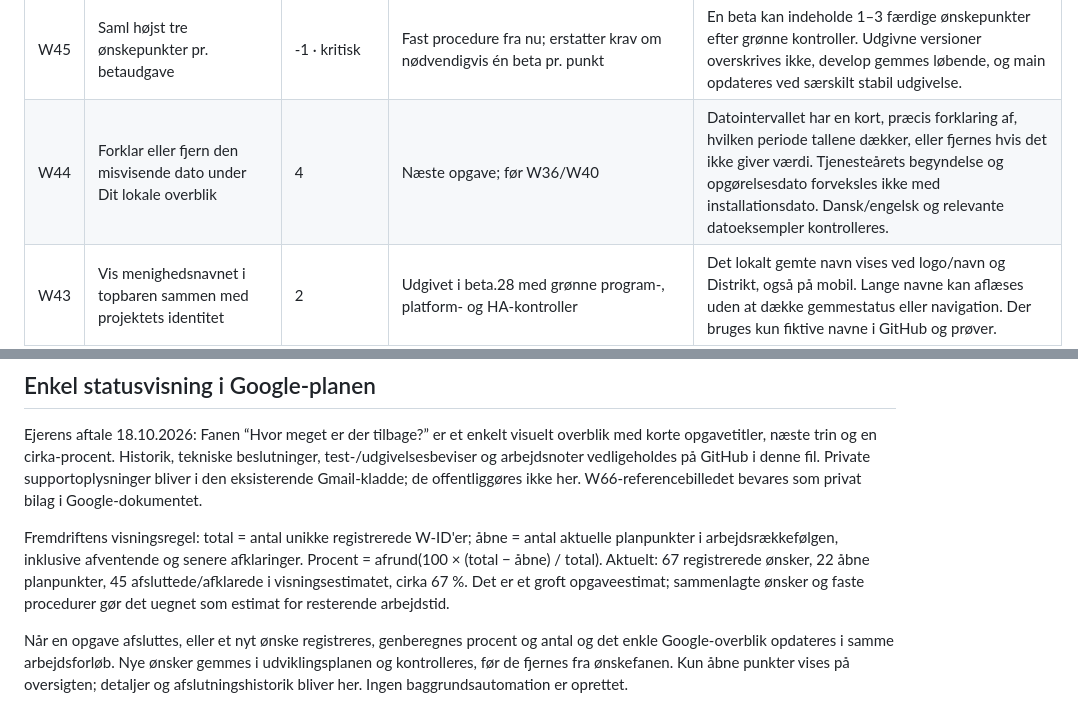
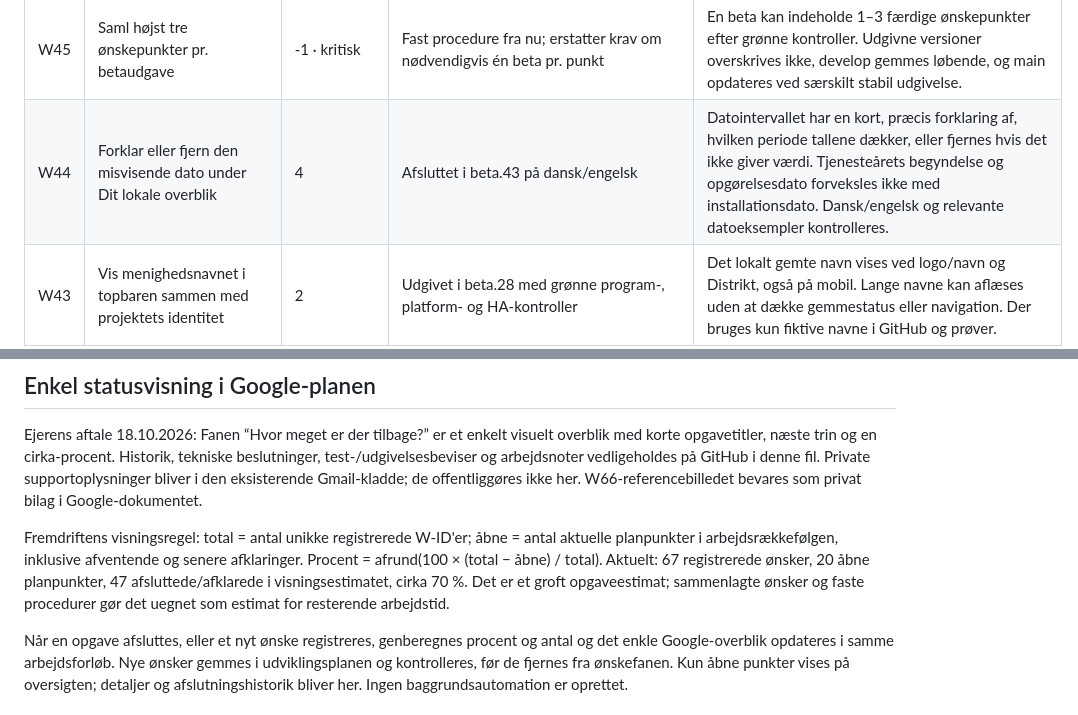
Before and after one commit to Bib007/LTM-Local-Territory-Manager, a Markdown page: OENSKELISTE.md, 2 parts joined by grey strips. Rendered like a GitHub page.

```diff
--- a/OENSKELISTE.md
+++ b/OENSKELISTE.md
@@ -84,7 +82,7 @@ Beta.31 er udgivet og verificeret med kun W49 og W59. W49 bevarer det eksisteren
 | W53 | Tilbagevendende opgaver med ugedag og påmindelse på forsiden | 7 | Afsluttet i beta.36 med grøn program-/browser-/pakke-/platform-/HA-kontrol | Opgaver kan gentages ugentligt på en valgt ugedag. Når dagen er nået, vises en påmindelse på forsiden, som kan håndteres/markeres færdig direkte derfra. Eksempel: flyt gennemgåede kort til kassen og fyld mappen. Næste forekomst og afslutningshistorik håndteres uden at slette opgaven. Afhænger af samlet opgavemodel og påmindelsesvisning. |
 | W54 | Hurtig kortoprettelse med start/slut, antal cifre og valgfrit bogstav | 7 | Afsluttet i beta.33 med grøn program-/browser-/pakke-/platform-/HA-kontrol | Start og slut er inklusive, afklaret af ejeren: 0–300 med fire cifre giver 0000–0300, i alt 301 kort. Tilbyd nuludfyldning/antal cifre og ét valgfrit foranstillet bogstav pr. oprettelse, fx k0–k99 eller b100–b199. Vis forslag og antal før godkendelse, håndtér dubletter og bevar eksisterende kort. |
 | W45 | Saml højst tre ønskepunkter pr. betaudgave | -1 · kritisk | Fast procedure fra nu; erstatter krav om nødvendigvis én beta pr. punkt | En beta kan indeholde 1–3 færdige ønskepunkter efter grønne kontroller. Udgivne versioner overskrives ikke, develop gemmes løbende, og main opdateres ved særskilt stabil udgivelse. |
-| W44 | Forklar eller fjern den misvisende dato under Dit lokale overblik | 4 | Næste opgave; før W36/W40 | Datointervallet har en kort, præcis forklaring af, hvilken periode tallene dækker, eller fjernes hvis det ikke giver værdi. Tjenesteårets begyndelse og opgørelsesdato forveksles ikke med installationsdato. Dansk/engelsk og relevante datoeksempler kontrolleres. |
+| W44 | Forklar eller fjern den misvisende dato under Dit lokale overblik | 4 | Afsluttet i beta.43 på dansk/engelsk | Datointervallet har en kort, præcis forklaring af, hvilken periode tallene dækker, eller fjernes hvis det ikke giver værdi. Tjenesteårets begyndelse og opgørelsesdato forveksles ikke med installationsdato. Dansk/engelsk og relevante datoeksempler kontrolleres. |
 | W43 | Vis menighedsnavnet i topbaren sammen med projektets identitet | 2 | Udgivet i beta.28 med grønne program-, platform- og HA-kontroller | Det lokalt gemte navn vises ved logo/navn og Distrikt, også på mobil. Lange navne kan aflæses uden at dække gemmestatus eller navigation. Der bruges kun fiktive navne i GitHub og prøver. |
 | W42 | Gør opgavelisten kompakt, og tilføj genveje til menighed, mappeminimum, print, Google Drive og første forkynder | 3 | Udgivet i beta.28 med grønne program-, platform- og HA-kontroller | Kompakt sammenklappelig liste med udført/overspringning, genveje til navngivning, mappeminimum, fortrykt papir på begge sider, valgfri Drive-forbindelse og oprettelse af første forkynder. Ingen ny spærring af normal brug eller automatisk deling. |
 | W41 | Forklar cirkelknappen ved noter og opgaver i appen | 3 | Implementeret og prøvet til beta.27 | Synlig forklaring og tooltip fortæller, at cirklen markerer udført, flueben genåbner, og teksten ikke slettes. Tastatur/skærmlæser og dansk/engelsk bevares. |
@@ -477,7 +475,7 @@ W61: En privat Gmail-kladde til GitHub Support er oprettet til ejerens gennemgan
 
 Ejerens aftale 18.10.2026: Fanen “Hvor meget er der tilbage?” er et enkelt visuelt overblik med korte opgavetitler, næste trin og en cirka-procent. Historik, tekniske beslutninger, test-/udgivelsesbeviser og arbejdsnoter vedligeholdes på GitHub i denne fil. Private supportoplysninger bliver i den eksisterende Gmail-kladde; de offentliggøres ikke her. W66-referencebilledet bevares som privat bilag i Google-dokumentet.
 
-Fremdriftens visningsregel: total = antal unikke registrerede W-ID'er; åbne = antal aktuelle planpunkter i arbejdsrækkefølgen, inklusive afventende og senere afklaringer. Procent = afrund(100 × (total − åbne) / total). Aktuelt: 67 registrerede ønsker, 22 åbne planpunkter, 45 afsluttede/afklarede i visningsestimatet, cirka 67 %. Det er et groft opgaveestimat; sammenlagte ønsker og faste procedurer gør det uegnet som estimat for resterende arbejdstid.
+Fremdriftens visningsregel: total = antal unikke registrerede W-ID'er; åbne = antal aktuelle planpunkter i arbejdsrækkefølgen, inklusive afventende og senere afklaringer. Procent = afrund(100 × (total − åbne) / total). Aktuelt: 67 registrerede ønsker, 20 åbne planpunkter, 47 afsluttede/afklarede i visningsestimatet, cirka 70 %. Det er et groft opgaveestimat; sammenlagte ønsker og faste procedurer gør det uegnet som estimat for resterende arbejdstid.
 
 Når en opgave afsluttes, eller et nyt ønske registreres, genberegnes procent og antal og det enkle Google-overblik opdateres i samme arbejdsforløb. Nye ønsker gemmes i udviklingsplanen og kontrolleres, før de fjernes fra ønskefanen. Kun åbne punkter vises på oversigten; detaljer og afslutningshistorik bliver her. Ingen baggrundsautomation er oprettet.
 
```
Also changed, not shown: other parts of OENSKELISTE.md (+26 -22 lines).
